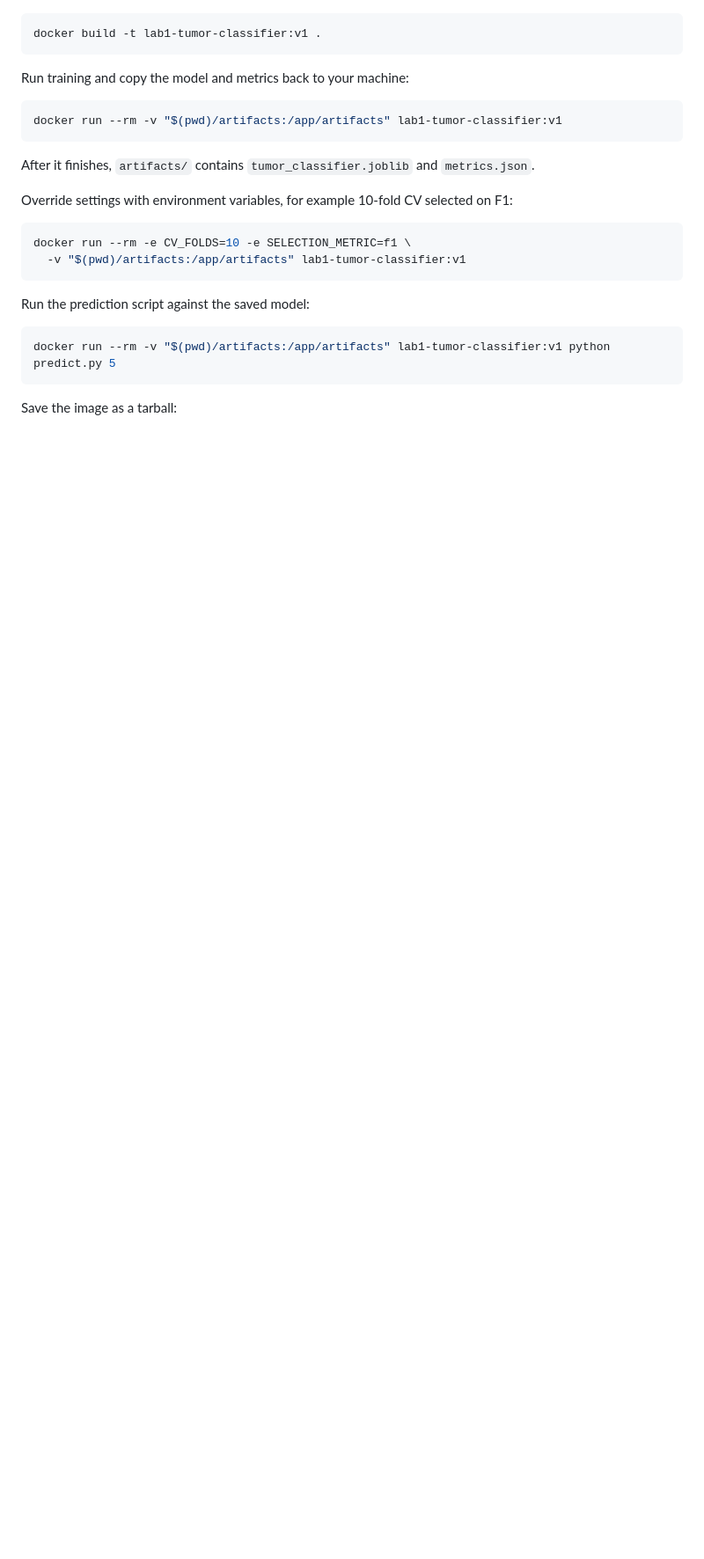
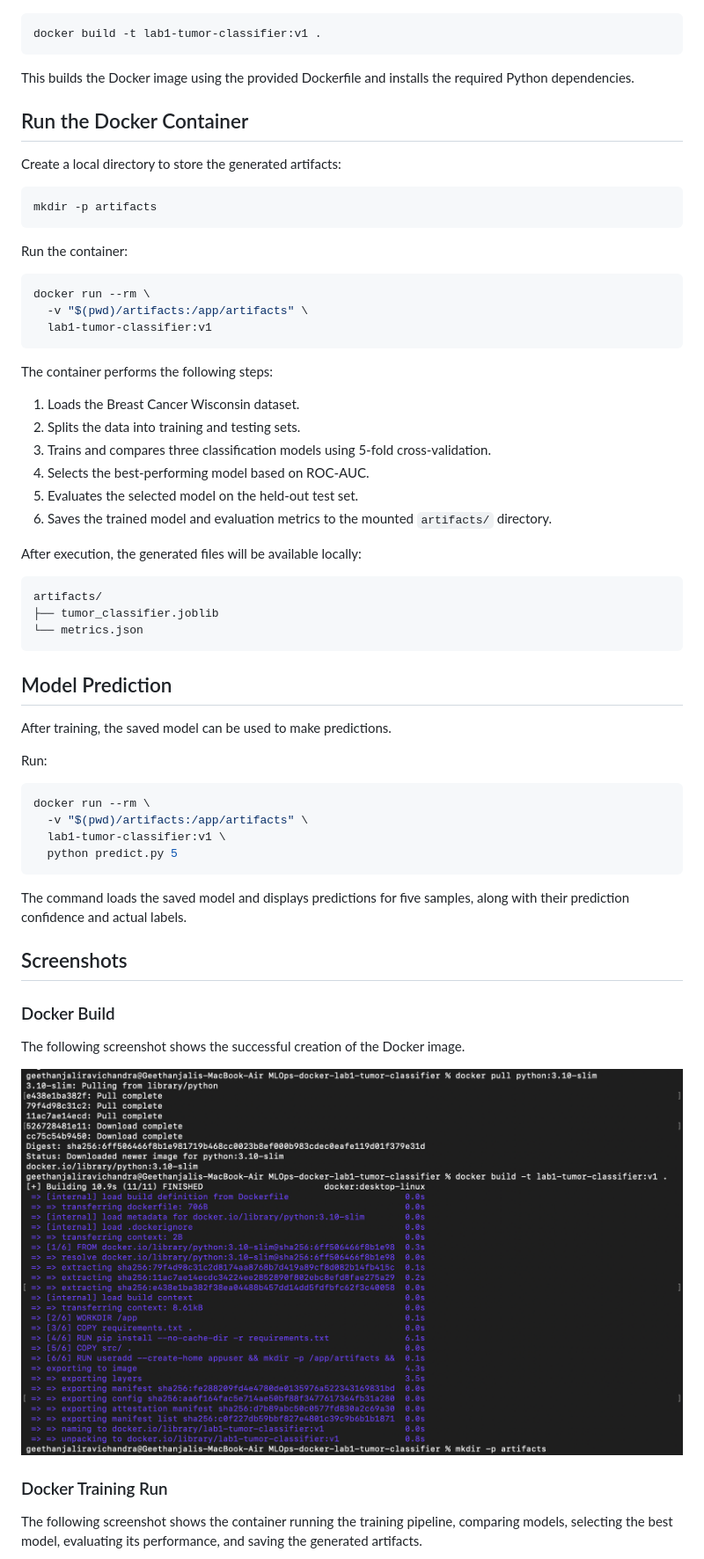
Before and after one commit to Alpha2505/MLOps-docker-lab1-tumor-classifier, a Markdown page: README.md, the part around one of its changes. Shown at 88% size. GitHub-like rendering; pictures changed too: assets/docker-build.png (added); blank space fills up the shorter version.

````diff
--- a/README.md
+++ b/README.md
@@ -50,25 +69,65 @@ Build the image:
 docker build -t lab1-tumor-classifier:v1 .
 ```
 
-Run training and copy the model and metrics back to your machine:
+This builds the Docker image using the provided Dockerfile and installs the required Python dependencies.
+
+## Run the Docker Container
+
+Create a local directory to store the generated artifacts:
 
 ```bash
-docker run --rm -v "$(pwd)/artifacts:/app/artifacts" lab1-tumor-classifier:v1
+mkdir -p artifacts
 ```
 
-After it finishes, `artifacts/` contains `tumor_classifier.joblib` and `metrics.json`.
-
-Override settings with environment variables, for example 10-fold CV selected on F1:
+Run the container:
 
 ```bash
-docker run --rm -e CV_FOLDS=10 -e SELECTION_METRIC=f1 \
-  -v "$(pwd)/artifacts:/app/artifacts" lab1-tumor-classifier:v1
+docker run --rm \
+  -v "$(pwd)/artifacts:/app/artifacts" \
+  lab1-tumor-classifier:v1
 ```
 
-Run the prediction script against the saved model:
+The container performs the following steps:
+
+1. Loads the Breast Cancer Wisconsin dataset.
+2. Splits the data into training and testing sets.
+3. Trains and compares three classification models using 5-fold cross-validation.
+4. Selects the best-performing model based on ROC-AUC.
+5. Evaluates the selected model on the held-out test set.
+6. Saves the trained model and evaluation metrics to the mounted `artifacts/` directory.
+
+After execution, the generated files will be available locally:
+
+```text
+artifacts/
+├── tumor_classifier.joblib
+└── metrics.json
+```
+
+## Model Prediction
+
+After training, the saved model can be used to make predictions.
+
+Run:
 
 ```bash
-docker run --rm -v "$(pwd)/artifacts:/app/artifacts" lab1-tumor-classifier:v1 python predict.py 5
+docker run --rm \
+  -v "$(pwd)/artifacts:/app/artifacts" \
+  lab1-tumor-classifier:v1 \
+  python predict.py 5
 ```
 
-Save the image as a tarball:
+The command loads the saved model and displays predictions for five samples, along with their prediction confidence and actual labels.
+
+## Screenshots
+
+### Docker Build
+
+The following screenshot shows the successful creation of the Docker image.
+
+![Docker Build](assets/docker-build.png)
+
+### Docker Training Run
+
+The following screenshot shows the container running the training pipeline, comparing models, selecting the best model, evaluating its performance, and saving the generated artifacts.
+
````
Also changed, not shown: other parts of README.md (+129 -82 lines), assets/docker-run.png (added), 3 other files.
